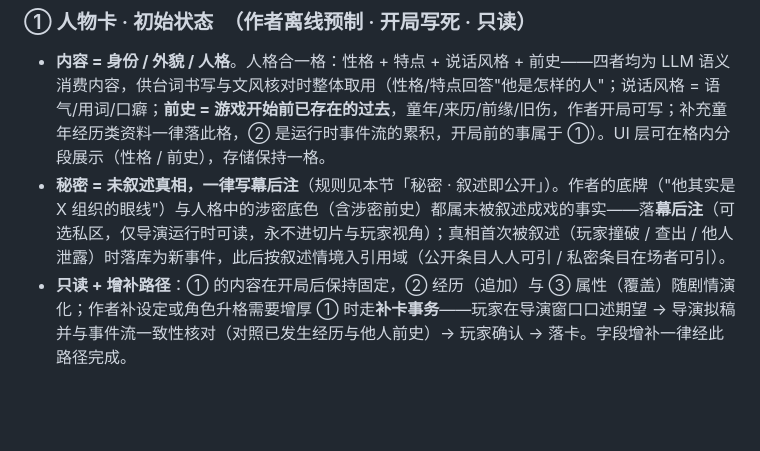
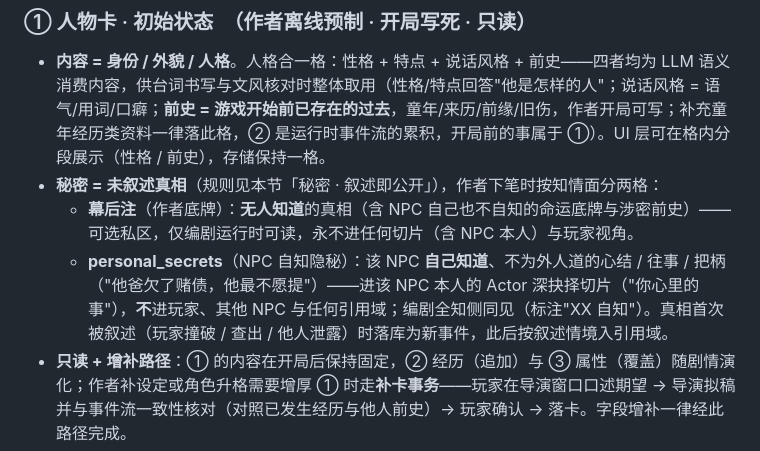
Before and after one commit to ferrerojoao/python-Aiworld, a Markdown page: docs/REQ-机制需求清单-AIWorld.md, the part around the change. Rendered like a GitHub page; blank space fills up the shorter version.

Commit message:
Document personal_secrets vs private_note split in REQ/TDD

```diff
--- a/docs/REQ-机制需求清单-AIWorld.md
+++ b/docs/REQ-机制需求清单-AIWorld.md
@@ -12,7 +12,9 @@
 ### ① 人物卡 · 初始状态　（作者离线预制 · 开局写死 · 只读）
 
 - **内容 = 身份 / 外貌 / 人格**。人格合一格：性格 + 特点 + 说话风格 + 前史——四者均为 LLM 语义消费内容，供台词书写与文风核对时整体取用（性格/特点回答"他是怎样的人"；说话风格 = 语气/用词/口癖；**前史 = 游戏开始前已存在的过去**，童年/来历/前缘/旧伤，作者开局可写；补充童年经历类资料一律落此格，② 是运行时事件流的累积，开局前的事属于 ①）。UI 层可在格内分段展示（性格 / 前史），存储保持一格。
-- **秘密 = 未叙述真相，一律写幕后注**（规则见本节「秘密 · 叙述即公开」）。作者的底牌（"他其实是 X 组织的眼线"）与人格中的涉密底色（含涉密前史）都属未被叙述成戏的事实——落**幕后注**（可选私区，仅导演运行时可读，永不进切片与玩家视角）；真相首次被叙述（玩家撞破 / 查出 / 他人泄露）时落库为新事件，此后按叙述情境入引用域（公开条目人人可引 / 私密条目在场者可引）。
+- **秘密 = 未叙述真相**（规则见本节「秘密 · 叙述即公开」），作者下笔时按知情面分两格：
+  - **幕后注**（作者底牌）：**无人知道**的真相（含 NPC 自己也不自知的命运底牌与涉密前史）——可选私区，仅编剧运行时可读，永不进任何切片（含 NPC 本人）与玩家视角。
+  - **personal_secrets**（NPC 自知隐秘）：该 NPC **自己知道**、不为外人道的心结 / 往事 / 把柄（"他爸欠了赌债，他最不愿提"）——进该 NPC 本人的 Actor 深抉择切片（"你心里的事"），**不**进玩家、其他 NPC 与任何引用域；编剧全知侧同见（标注"XX 自知"）。真相首次被叙述（玩家撞破 / 查出 / 他人泄露）时落库为新事件，此后按叙述情境入引用域。
 - **只读 + 增补路径**：① 的内容在开局后保持固定，② 经历（追加）与 ③ 属性（覆盖）随剧情演化；作者补设定或角色升格需要增厚 ① 时走**补卡事务**——玩家在导演窗口口述期望 → 导演拟稿并与事件流一致性核对（对照已发生经历与他人前史）→ 玩家确认 → 落卡。字段增补一律经此路径完成。
 - **引擎配置字段同落此卡**：
   - **has_actor 档位初值**：作者在内容包预标重要 NPC，即兴角色转正时决定初值。档位在运行时判定、单向升档（规则见三章「升格通道」）。
```
Also changed, not shown: docs/TDD-技术设计文档-AIWorld.md (+2 -1 lines).
